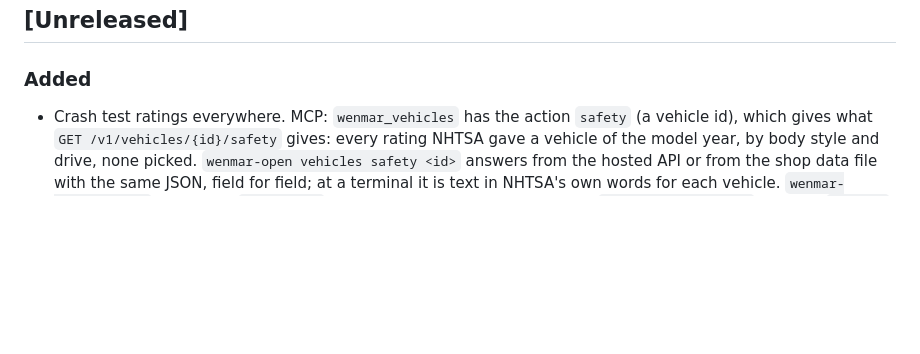
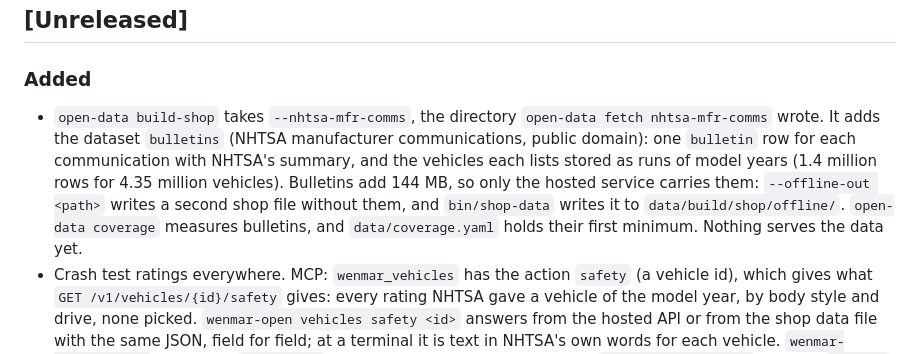
Before and after one commit to wenmar-pro/wenmar-open, a Markdown page: CHANGELOG.md, the part around the change. Drawn GitHub-style; blank space fills up the shorter version.

Commit message:
docs(changelog): the bulletins dataset and the offline shop file
Co-Authored-By: Claude Haiku 5.5 <noreply@anthropic.com>

```diff
--- a/CHANGELOG.md
+++ b/CHANGELOG.md
@@ -6,6 +6,7 @@ All notable changes to this project are recorded here. The format follows [Keep
 
 ### Added
 
+- `open-data build-shop` takes `--nhtsa-mfr-comms`, the directory `open-data fetch nhtsa-mfr-comms` wrote. It adds the dataset `bulletins` (NHTSA manufacturer communications, public domain): one `bulletin` row for each communication with NHTSA's summary, and the vehicles each lists stored as runs of model years (1.4 million rows for 4.35 million vehicles). Bulletins add 144 MB, so only the hosted service carries them: `--offline-out <path>` writes a second shop file without them, and `bin/shop-data` writes it to `data/build/shop/offline/`. `open-data coverage` measures bulletins, and `data/coverage.yaml` holds their first minimum. Nothing serves the data yet.
 - Crash test ratings everywhere. MCP: `wenmar_vehicles` has the action `safety` (a vehicle id), which gives what `GET /v1/vehicles/{id}/safety` gives: every rating NHTSA gave a vehicle of the model year, by body style and drive, none picked. `wenmar-open vehicles safety <id>` answers from the hosted API or from the shop data file with the same JSON, field for field; at a terminal it is text in NHTSA's own words for each vehicle. `wenmar-open/offline` (npm) has `safety(id)`. Without the ratings each fails with `dataset_unavailable`, naming `ratings`; the command-line tool adds `Run: wenmar-open data pull --shop`. `/llms.txt` and `/docs` give the address on a server that holds the ratings.
 - The `safety` block of an overview from files: `wenmar-open vehicles overview`, `vin overview`, their MCP actions and the offline npm client's `overview` and `vinOverview` carry the crash test ratings when the shop file holds them, as the hosted API does, and `null` when it does not.
 - The overview answers everywhere. MCP: `wenmar_vehicles` has the actions `overview` (a vehicle id) and `model_years` (a make and a model), `wenmar_vin` has `overview` (a VIN), and `wenmar_recalls` has `recent` (`since`, a day); each answer is what `GET /v1/vehicles/{id}/overview`, `/v1/models/{make}/{model}`, `/v1/vin/{vin}/overview` and `/v1/recalls/recent` give. No tool was added. `/llms.txt` names the actions and `/docs` has a section, "Everything for one vehicle", with the addresses.
```
